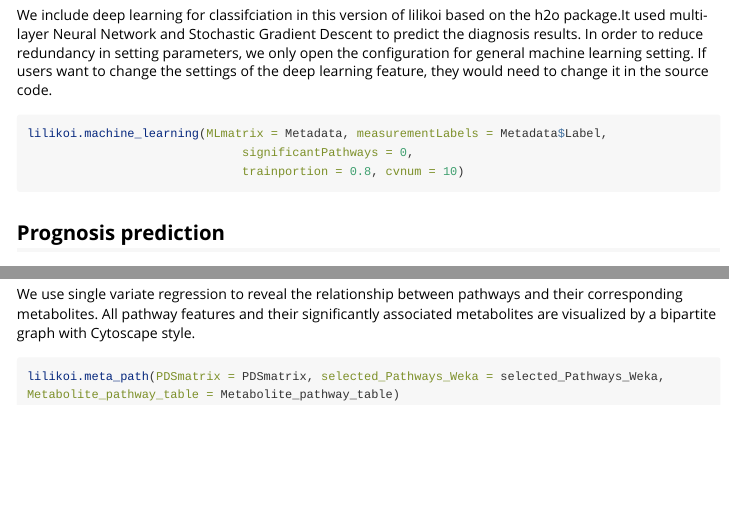
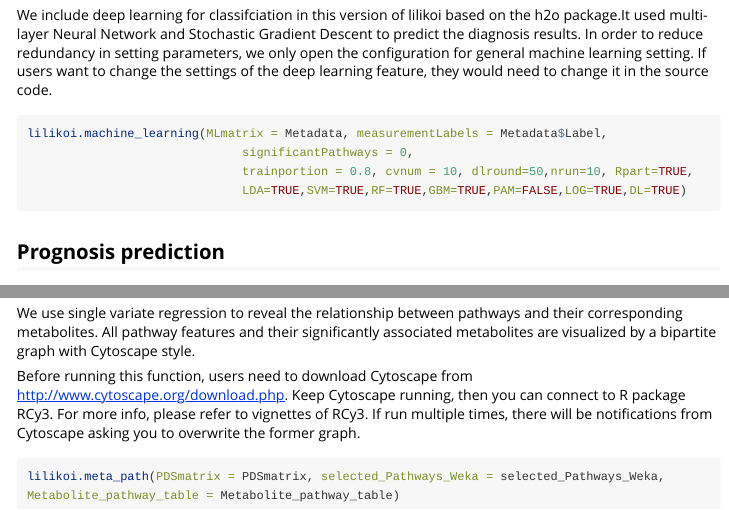
Before and after one commit to lanagarmire/lilikoi2, an R Markdown document (vignettes/Vignette.Rmd): the page in a window 1100 px wide, from 1800 px down, and a second part further down, joined at a grey line. Rendered offline with R 4.5, knitr and Pandoc, with nearby package versions; long lines of code are wrapped.

Commit message:
Update Vignette.Rmd

````diff
--- a/vignettes/Vignette.Rmd
+++ b/vignettes/Vignette.Rmd
@@ -93,7 +93,8 @@ We include deep learning for classifciation in this version of lilikoi based on
 ```{r eval=FALSE, include=TRUE}
 lilikoi.machine_learning(MLmatrix = Metadata, measurementLabels = Metadata$Label,
                               significantPathways = 0,
-                              trainportion = 0.8, cvnum = 10)
+                              trainportion = 0.8, cvnum = 10, dlround=50,nrun=10, Rpart=TRUE,
+                              LDA=TRUE,SVM=TRUE,RF=TRUE,GBM=TRUE,PAM=FALSE,LOG=TRUE,DL=TRUE)
 ```
 
 
@@ -152,6 +153,8 @@ lilikoi.KEGGplot(metamat = metamat, sampleinfo = sampleinfo, grouporder = groupo
 
 We use single variate regression to reveal the relationship between pathways and their corresponding metabolites. All pathway features and their significantly associated metabolites are visualized by a bipartite graph with Cytoscape style.
 
+Before running this function, users need to download Cytoscape from http://www.cytoscape.org/download.php. Keep Cytoscape running, then you can connect to R package RCy3. For more info, please refer to vignettes of RCy3. If run multiple times, there will be notifications from Cytoscape asking you to overwrite the former graph.
+
 ```{r eval=FALSE, include=TRUE}
 lilikoi.meta_path(PDSmatrix = PDSmatrix, selected_Pathways_Weka = selected_Pathways_Weka, Metabolite_pathway_table = Metabolite_pathway_table)
 ```
````
